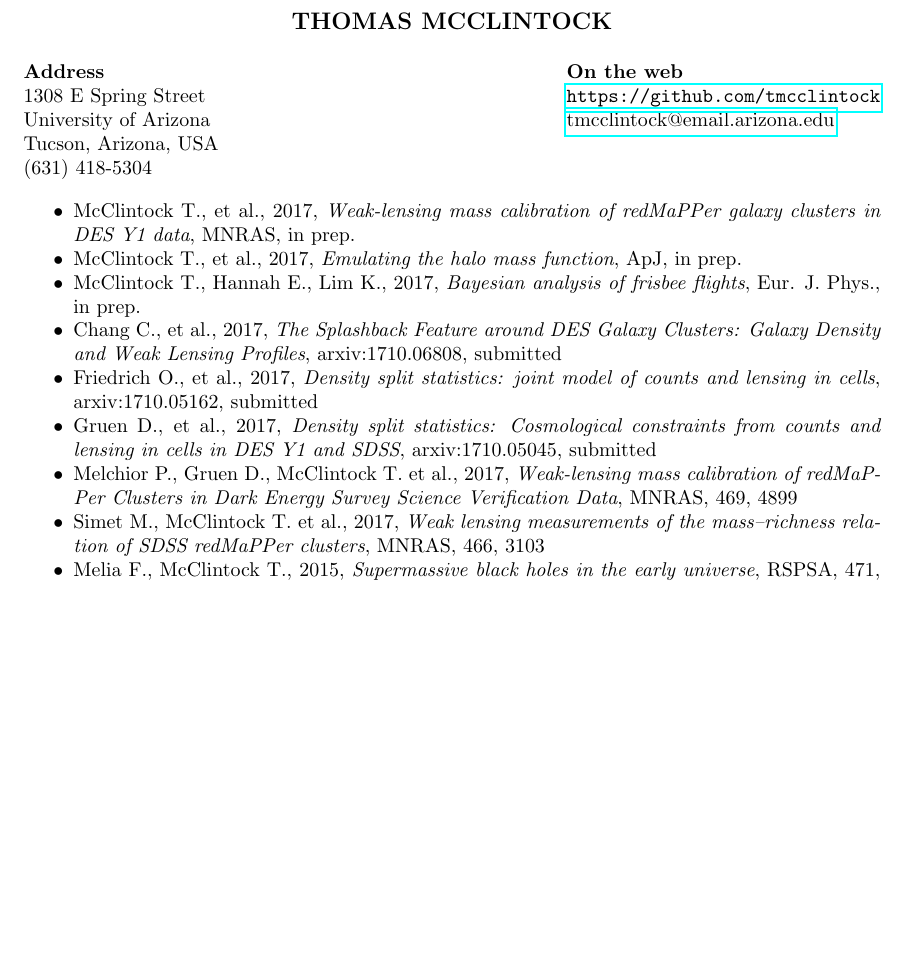
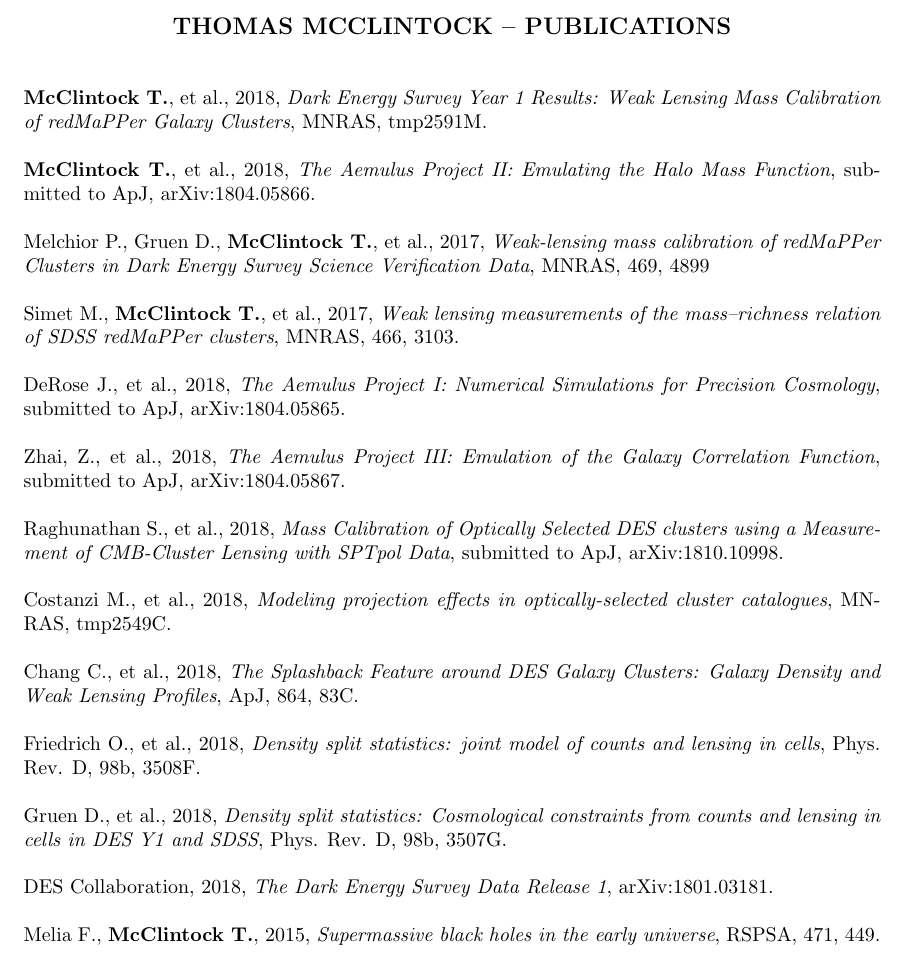
Before and after one commit to tmcclintock/Resume, a LaTeX CV (publist/Publication_List.tex): part of the page, cut so that both start at the same text, the shorter picture padded with empty space. Compiled offline with pdfLaTeX.

Commit message:
Updated my pub list.

```diff
--- a/publist/Publication_List.tex
+++ b/publist/Publication_List.tex
@@ -19,28 +19,43 @@
 
 \begin{document}
 \thispagestyle{empty} % this page has no header
-\name{THOMAS MCCLINTOCK\\[12pt]}% the \\[12pt] adds a blank line after name
-\address{{\bf Address} \\ 1308 E Spring Street \\
-	University of Arizona \\  Tucson, Arizona, USA  \\ (631) 418-5304}
-\address{{\bf On the web} \\\url{https://github.com/tmcclintock} \\
-  \href{mailto:tmcclintock@email.arizona.edu}{tmcclintock@email.arizona.edu}}
+\name{THOMAS MCCLINTOCK -- PUBLICATIONS\\[12pt]}% the \\[12pt] adds a blank line after name
+%\address{{\bf Address} \\ 1308 E Spring Street \\
+%	University of Arizona \\  Tucson, Arizona, USA  \\ (631) 418-5304}
+%\address{{\bf On the web} \\\url{https://github.com/tmcclintock} \\
+%  \href{mailto:tmcclintock@email.arizona.edu}{tmcclintock@email.arizona.edu}}
 
 \begin{resume}
 
-%\section{\centerline{PUBLICATIONS}}
-\vspace{8pt}
-\begin{itemize}\itemsep -2pt
-\item McClintock T., et al., 2017, {\it Weak-lensing mass calibration of redMaPPer galaxy clusters in DES Y1 data}, MNRAS, in prep.
-\item McClintock T., et al., 2017, {\it Emulating the halo mass function}, ApJ, in prep.
-\item McClintock T., Hannah E., Lim K., 2017, {\it Bayesian analysis of frisbee flights}, Eur. J. Phys., in prep.
-\item Chang C., et al., 2017, {\it The Splashback Feature around DES Galaxy Clusters: Galaxy Density and Weak Lensing Profiles}, arxiv:1710.06808, submitted
-\item Friedrich O., et al., 2017, {\it Density split statistics: joint model of counts and lensing in cells},  arxiv:1710.05162, submitted
-\item Gruen D., et al., 2017, {\it Density split statistics: Cosmological constraints from counts and lensing in cells in DES Y1 and SDSS}, arxiv:1710.05045, submitted
-\item Melchior P., Gruen D., McClintock T. et al., 2017, {\it Weak-lensing mass calibration of redMaPPer Clusters in Dark Energy Survey Science Verification Data}, MNRAS, 469, 4899
-\item Simet M., McClintock T. et al., 2017, {\it Weak lensing measurements of the mass--richness relation of SDSS redMaPPer clusters}, MNRAS, 466, 3103
-\item Melia F., McClintock T., 2015, {\it Supermassive black holes in the early universe}, RSPSA, 471, 449
-\item Melia F., McClintock T., 2015, {\it A test of cosmological models using high-z measurements of H(z)}, AJ, 150, 6
-\end{itemize}
+{\bf McClintock T.}, et al., 2018, {\it Dark Energy Survey Year 1 Results: Weak Lensing Mass Calibration of redMaPPer Galaxy Clusters}, MNRAS, tmp2591M.
+
+{\bf McClintock T.}, et al., 2018, {\it The Aemulus Project II: Emulating the Halo Mass Function}, submitted to ApJ, arXiv:1804.05866.
+
+Melchior P., Gruen D., {\bf McClintock T.}, et al., 2017, {\it Weak-lensing mass calibration of redMaPPer Clusters in Dark Energy Survey Science Verification Data}, MNRAS, 469, 4899
+
+Simet M., {\bf McClintock T.}, et al., 2017, {\it Weak lensing measurements of the mass--richness relation of SDSS redMaPPer clusters}, MNRAS, 466, 3103.
+
+%{\bf McClintock T.}, Hannah E., Lim K., 2018, {\it Bayesian analysis of frisbee flights}, Eur. J. Phys., in prep.
+
+DeRose J., et al., 2018, {\it The Aemulus Project I: Numerical Simulations for Precision Cosmology}, submitted to ApJ, arXiv:1804.05865.
+
+Zhai, Z., et al., 2018, {\it The Aemulus Project III: Emulation of the Galaxy Correlation Function}, submitted to ApJ, arXiv:1804.05867.
+
+Raghunathan S., et al., 2018, {\it Mass Calibration of Optically Selected DES clusters using a Measurement of CMB-Cluster Lensing with SPTpol Data}, submitted to ApJ, arXiv:1810.10998.
+
+Costanzi M., et al., 2018, {\it Modeling projection effects in optically-selected cluster catalogues}, MNRAS, tmp2549C.
+
+Chang C., et al., 2018, {\it The Splashback Feature around DES Galaxy Clusters: Galaxy Density and Weak Lensing Profiles}, ApJ, 864, 83C.
+
+Friedrich O., et al., 2018, {\it Density split statistics: joint model of counts and lensing in cells}, Phys. Rev. D, 98b, 3508F.
+
+Gruen D., et al., 2018, {\it Density split statistics: Cosmological constraints from counts and lensing in cells in DES Y1 and SDSS}, Phys. Rev. D, 98b, 3507G.
+
+DES Collaboration, 2018, {\it The Dark Energy Survey Data Release 1}, arXiv:1801.03181.
+
+Melia F., {\bf McClintock T.}, 2015, {\it Supermassive black holes in the early universe}, RSPSA, 471, 449.
+
+Melia F., {\bf McClintock T.}, 2015, {\it A test of cosmological models using high-z measurements of H(z)}, AJ, 150, 6.
 
 \end{resume}
 \end{document}
```
Also changed, not shown: CV.tex (+1 -1 lines), CV.pdf, publist/Publication_List.pdf.
